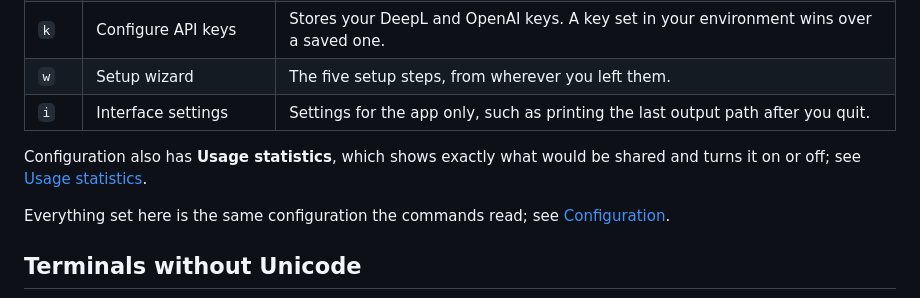
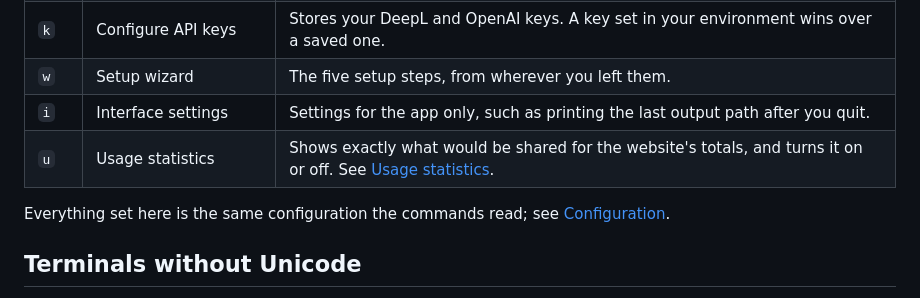
Before and after one commit to ekamran/polyglots, a Markdown page: docs/interactive.md, the part around the change. Rendered like a GitHub page.

Commit message:
List the Usage statistics screen in the interactive app's Configuration table
The usage workstream gives it the key u, so it belongs in the table with
the other Configuration screens rather than in a sentence below it.

Co-Authored-By: Claude Opus 5.5 <noreply@anthropic.com>
Claude-Session: https://claude.ai/code/session_01BYKQWZiBubkBcrJB7t3nzS

```diff
--- a/docs/interactive.md
+++ b/docs/interactive.md
@@ -139,9 +139,7 @@ again once stopped.
 | `k` | Configure API keys | Stores your DeepL and OpenAI keys. A key set in your environment wins over a saved one. |
 | `w` | Setup wizard | The five setup steps, from wherever you left them. |
 | `i` | Interface settings | Settings for the app only, such as printing the last output path after you quit. |
-
-Configuration also has **Usage statistics**, which shows exactly what would
-be shared and turns it on or off; see [Usage statistics](usage-statistics.md).
+| `u` | Usage statistics | Shows exactly what would be shared for the website's totals, and turns it on or off. See [Usage statistics](usage-statistics.md). |
 
 Everything set here is the same configuration the commands read; see
 [Configuration](configuration.md).
```
